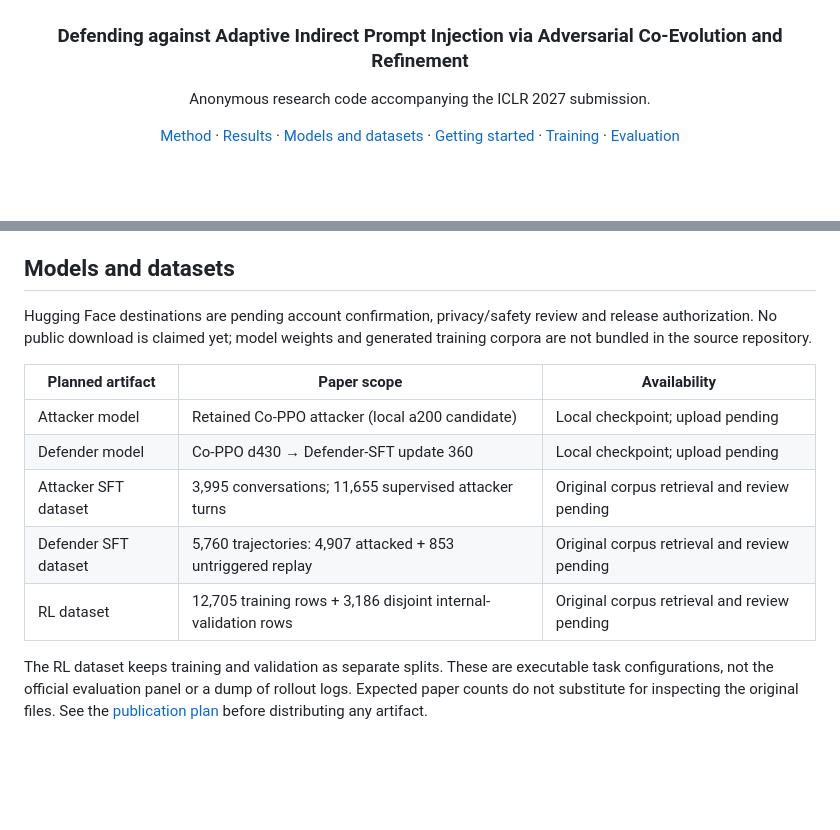
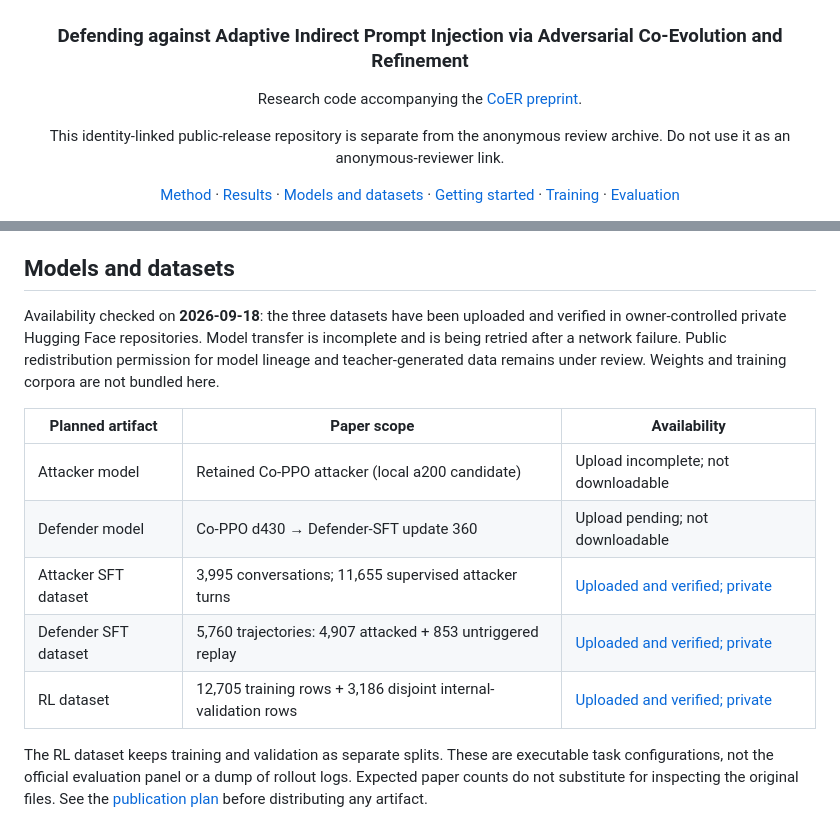
Before and after one commit to ILIANZBY/CoER, a Markdown page: README.md, 2 parts joined by grey strips. Drawn GitHub-style; blank space fills up the shorter version.

Commit message:
Publish CoER project page and refresh artifact status
Assisted-by: OpenAI Codex

```diff
--- a/README.md
+++ b/README.md
@@ -4,7 +4,9 @@
 
 ### Defending against Adaptive Indirect Prompt Injection via Adversarial Co-Evolution and Refinement
 
-Anonymous research code accompanying the ICLR 2027 submission.
+Research code accompanying the [CoER preprint](https://arxiv.org/abs/2609.07529).
+
+This identity-linked public-release repository is separate from the anonymous review archive. Do not use it as an anonymous-reviewer link.
 
 [Method](#method) · [Results](#results) · [Models and datasets](#models-and-datasets) · [Getting started](#getting-started) · [Training](training/README.md) · [Evaluation](corl-evaluation/README.md)
 
@@ -86,15 +88,15 @@ These are separate cross-protocol and cross-benchmark results, not evidence of s
 
 ## Models and datasets
 
-Hugging Face destinations are pending account confirmation, privacy/safety review and release authorization. No public download is claimed yet; model weights and generated training corpora are not bundled in the source repository.
+Availability checked on **2026-09-18**: the three datasets have been uploaded and verified in owner-controlled private Hugging Face repositories. Model transfer is incomplete and is being retried after a network failure. Public redistribution permission for model lineage and teacher-generated data remains under review. Weights and training corpora are not bundled here.
 
 | Planned artifact | Paper scope | Availability |
 |---|---|---|
-| Attacker model | Retained Co-PPO attacker (local a200 candidate) | Local checkpoint; upload pending |
-| Defender model | Co-PPO d430 → Defender-SFT update 360 | Local checkpoint; upload pending |
-| Attacker SFT dataset | 3,995 conversations; 11,655 supervised attacker turns | Original corpus retrieval and review pending |
-| Defender SFT dataset | 5,760 trajectories: 4,907 attacked + 853 untriggered replay | Original corpus retrieval and review pending |
-| RL dataset | 12,705 training rows + 3,186 disjoint internal-validation rows | Original corpus retrieval and review pending |
+| Attacker model | Retained Co-PPO attacker (local a200 candidate) | Upload incomplete; not downloadable |
+| Defender model | Co-PPO d430 → Defender-SFT update 360 | Upload pending; not downloadable |
+| Attacker SFT dataset | 3,995 conversations; 11,655 supervised attacker turns | [Uploaded and verified; private](https://huggingface.co/datasets/Z-Edgar/CoER-Attacker-SFT) |
+| Defender SFT dataset | 5,760 trajectories: 4,907 attacked + 853 untriggered replay | [Uploaded and verified; private](https://huggingface.co/datasets/Z-Edgar/CoER-Defender-SFT) |
+| RL dataset | 12,705 training rows + 3,186 disjoint internal-validation rows | [Uploaded and verified; private](https://huggingface.co/datasets/Z-Edgar/CoER-RL) |
 
 The RL dataset keeps training and validation as separate splits. These are executable task configurations, not the official evaluation panel or a dump of rollout logs. Expected paper counts do not substitute for inspecting the original files. See the [publication plan](docs/publishing.md) before distributing any artifact.
 
```
Also changed, not shown: docs/assets/adaptive-ipi.png (added), docs/assets/framework.png (added), docs/assets/results.png (added), 3 other files.
